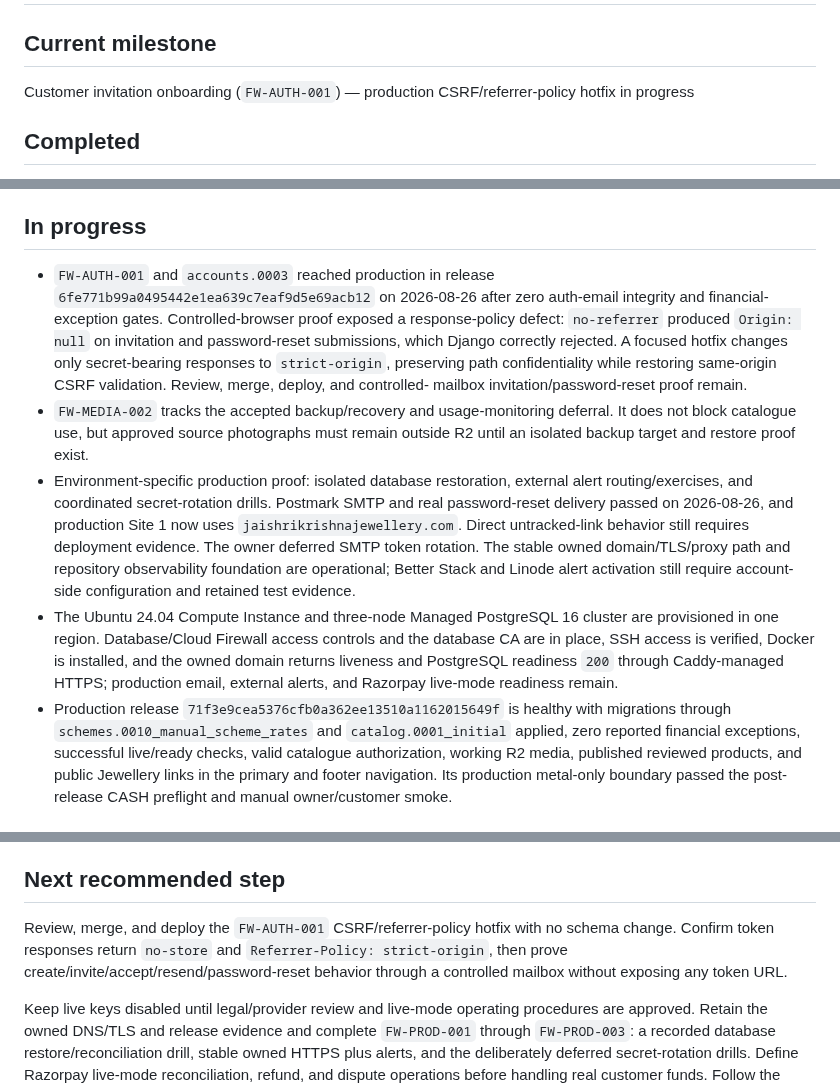
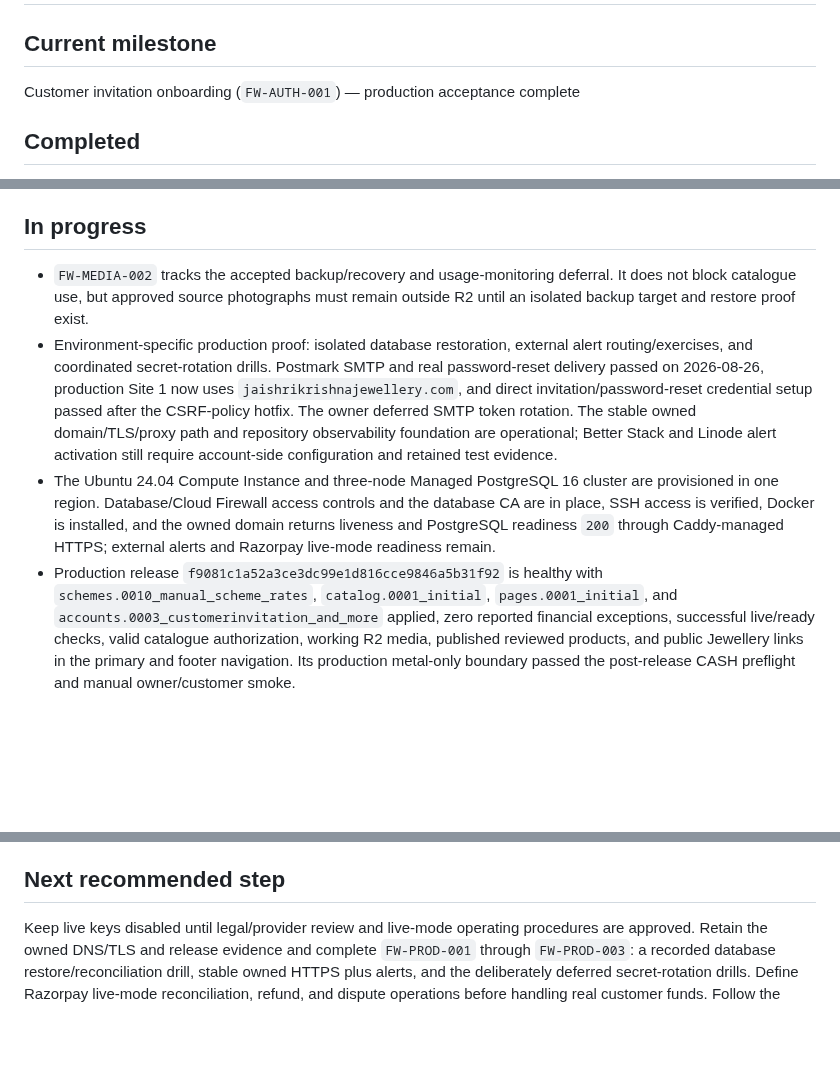
Before and after one commit to rajeshr188/jsk-ss, a Markdown page: docs/STATUS.md, 3 parts joined by grey strips. Drawn GitHub-style; blank space fills up the shorter version.

Commit message:
Record customer invitation production acceptance

```diff
--- a/docs/STATUS.md
+++ b/docs/STATUS.md
@@ -2,8 +2,7 @@
 
 ## Current milestone
 
-Customer invitation onboarding (`FW-AUTH-001`) — production CSRF/referrer-policy
-hotfix in progress
+Customer invitation onboarding (`FW-AUTH-001`) — production acceptance complete
 
 ## Completed
 
@@ -211,22 +213,14 @@ hotfix in progress
 
 ## In progress
 
-- `FW-AUTH-001` and `accounts.0003` reached production in release
-  `6fe771b99a0495442e1ea639c7eaf9d5e69acb12` on 2026-08-26 after zero auth-email
-  integrity and financial-exception gates. Controlled-browser proof exposed a
-  response-policy defect: `no-referrer` produced `Origin: null` on invitation and
-  password-reset submissions, which Django correctly rejected. A focused hotfix changes
-  only secret-bearing responses to `strict-origin`, preserving path confidentiality
-  while restoring same-origin CSRF validation. Review, merge, deploy, and controlled-
-  mailbox invitation/password-reset proof remain.
 - `FW-MEDIA-002` tracks the accepted backup/recovery and usage-monitoring deferral.
   It does not block catalogue use, but approved source photographs must
   remain outside R2 until an isolated backup target and restore proof exist.
 - Environment-specific production proof: isolated database restoration, external
   alert routing/exercises, and coordinated secret-rotation drills. Postmark SMTP and
-  real password-reset delivery passed on 2026-08-26, and production Site 1 now uses
-  `jaishrikrishnajewellery.com`. Direct untracked-link behavior still requires
-  deployment evidence. The owner deferred SMTP token rotation. The stable owned domain/TLS/proxy
+  real password-reset delivery passed on 2026-08-26, production Site 1 now uses
+  `jaishrikrishnajewellery.com`, and direct invitation/password-reset credential setup
+  passed after the CSRF-policy hotfix. The owner deferred SMTP token rotation. The stable owned domain/TLS/proxy
   path and repository observability foundation are operational; Better Stack and
   Linode alert activation still require account-side configuration and retained test
   evidence.
@@ -234,9 +228,10 @@ hotfix in progress
   provisioned in one region. Database/Cloud Firewall access controls and the database
   CA are in place, SSH access is verified, Docker is installed, and the owned domain
   returns liveness and PostgreSQL readiness `200` through Caddy-managed HTTPS;
-  production email, external alerts, and Razorpay live-mode readiness remain.
-- Production release `71f3e9cea5376cfb0a362ee13510a1162015649f` is healthy with
-  migrations through `schemes.0010_manual_scheme_rates` and `catalog.0001_initial`
+  external alerts and Razorpay live-mode readiness remain.
+- Production release `f9081c1a52a3ce3dc99e1d816cce9846a5b31f92` is healthy with
+  `schemes.0010_manual_scheme_rates`, `catalog.0001_initial`, `pages.0001_initial`,
+  and `accounts.0003_customerinvitation_and_more`
   applied, zero reported financial exceptions, successful live/ready checks, valid
   catalogue authorization, working R2 media, published reviewed products, and public
   Jewellery links in the primary and footer navigation. Its production metal-only
@@ -374,11 +369,6 @@ hotfix in progress
 
 ## Next recommended step
 
-Review, merge, and deploy the `FW-AUTH-001` CSRF/referrer-policy hotfix with no schema
-change. Confirm token responses return `no-store` and `Referrer-Policy: strict-origin`,
-then prove create/invite/accept/resend/password-reset behavior through a controlled
-mailbox without exposing any token URL.
-
 Keep live keys disabled until legal/provider review and live-mode operating procedures
 are approved. Retain the owned
 DNS/TLS and release evidence and complete
```
Also changed, not shown: other parts of docs/STATUS.md (+3 -0 lines), docs/FUTURE_WORK.md (+4 -2 lines), docs/PRODUCTION_DEPLOYMENT.md (+7 -0 lines).
